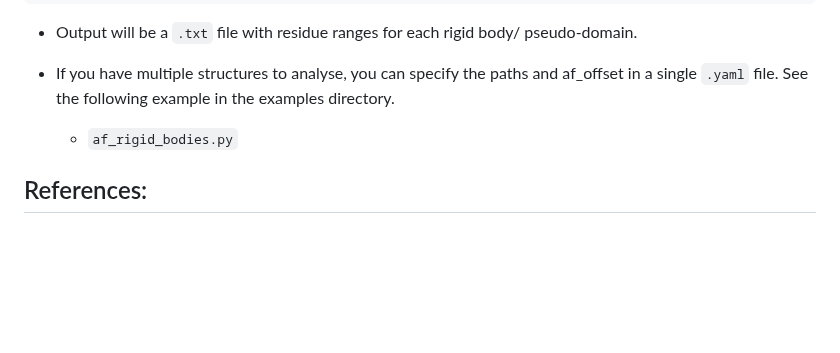
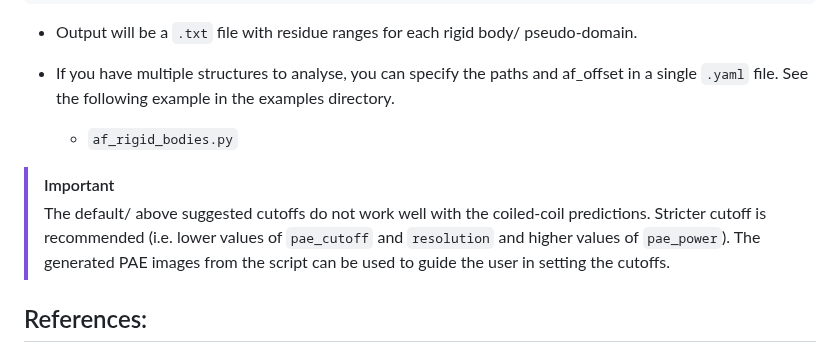
Before and after one commit to isblab/IMP_Toolbox, a Markdown page: docs/af_pipeline/RigidBodies.md, the part around the change. GitHub-like rendering; blank space fills up the shorter version.

Commit message:
Update RigidBodies.md addressing #64

```diff
--- a/docs/af_pipeline/RigidBodies.md
+++ b/docs/af_pipeline/RigidBodies.md
@@ -152,6 +152,11 @@ af_rigid.get_ipae(
 
   - `af_rigid_bodies.py`
 
+> [!IMPORTANT]
+> The default/ above suggested cutoffs do not work well with the coiled-coil predictions.
+> Stricter cutoff is recommended (i.e. lower values of `pae_cutoff` and `resolution` and higher values of `pae_power`).
+> The generated PAE images from the script can be used to guide the user in setting the cutoffs.
+
 ## References:
 - https://www.cgl.ucsf.edu/chimerax/docs/user/commands/alphafold.html#pae
 - https://github.com/tristanic/pae_to_domains
```
